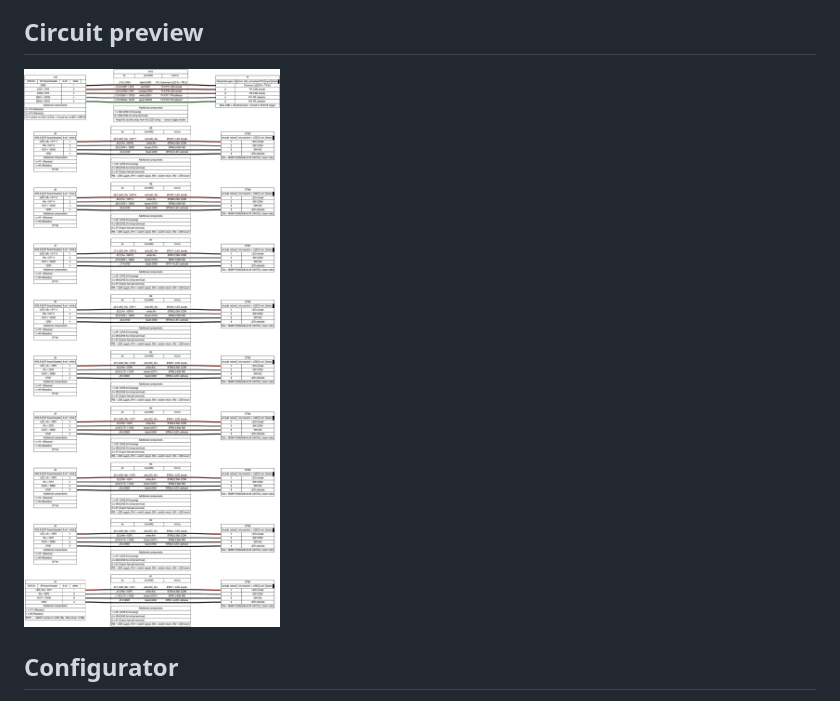
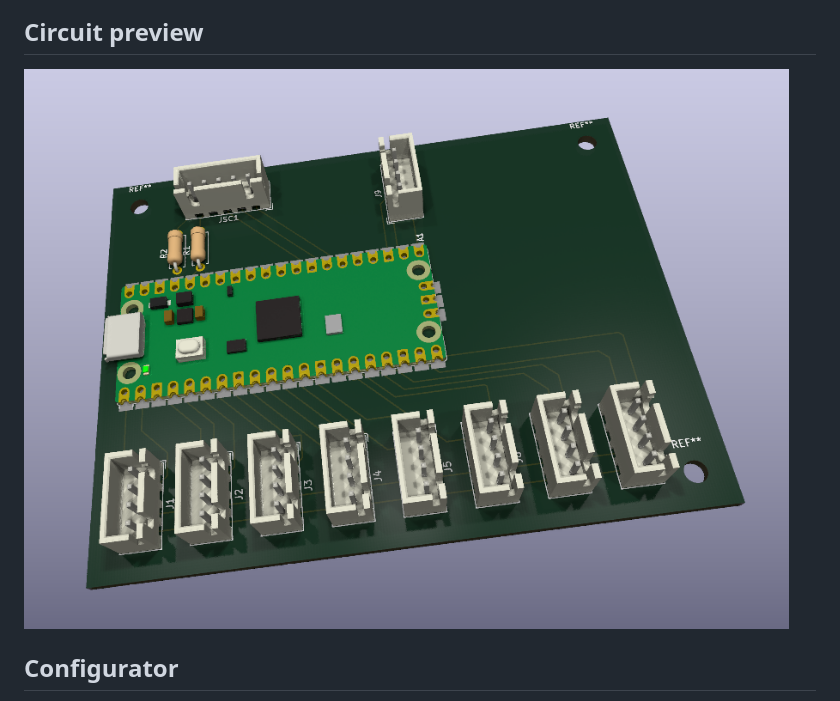
Before and after one commit to kuna/museoncon, a Markdown page: README.md, the part around the change. Drawn GitHub-style; pictures changed too: circuit/pcb.png (added).

Commit message:
Add PCB (#9)
* Add Kicad PCB
* Replace circuit preview to PCB screenshot

```diff
--- a/README.md
+++ b/README.md
@@ -21,7 +21,7 @@ Composed of:
 
 ## Circuit preview
 
-![Circuit](circuit/top.png)
+![Circuit](circuit/pcb.png)
 
 ## Configurator
 
```
Also changed, not shown: 4 other files.
